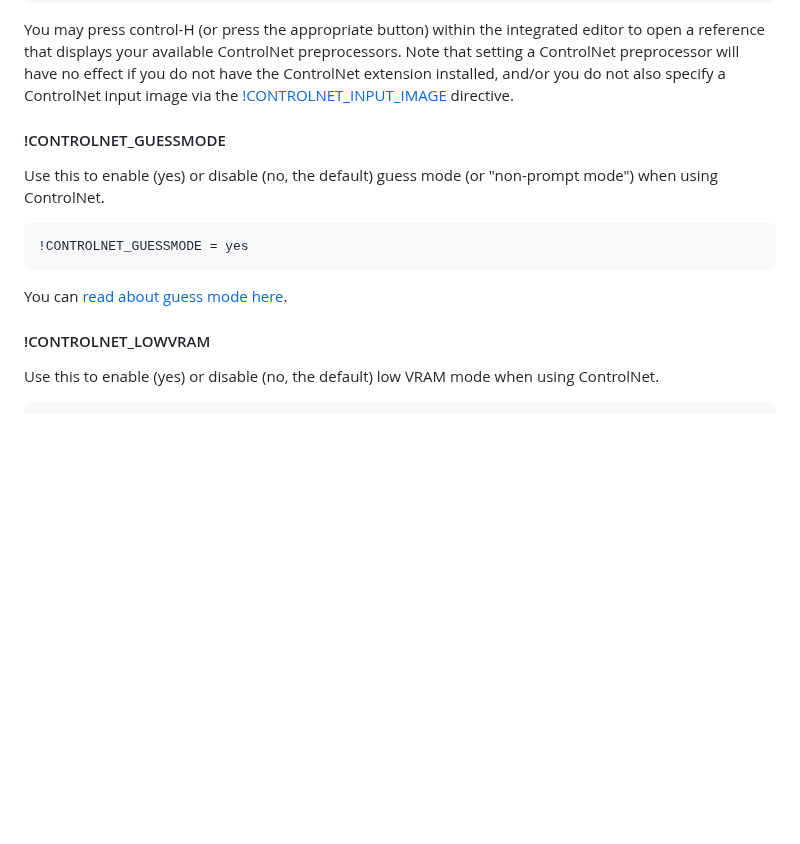
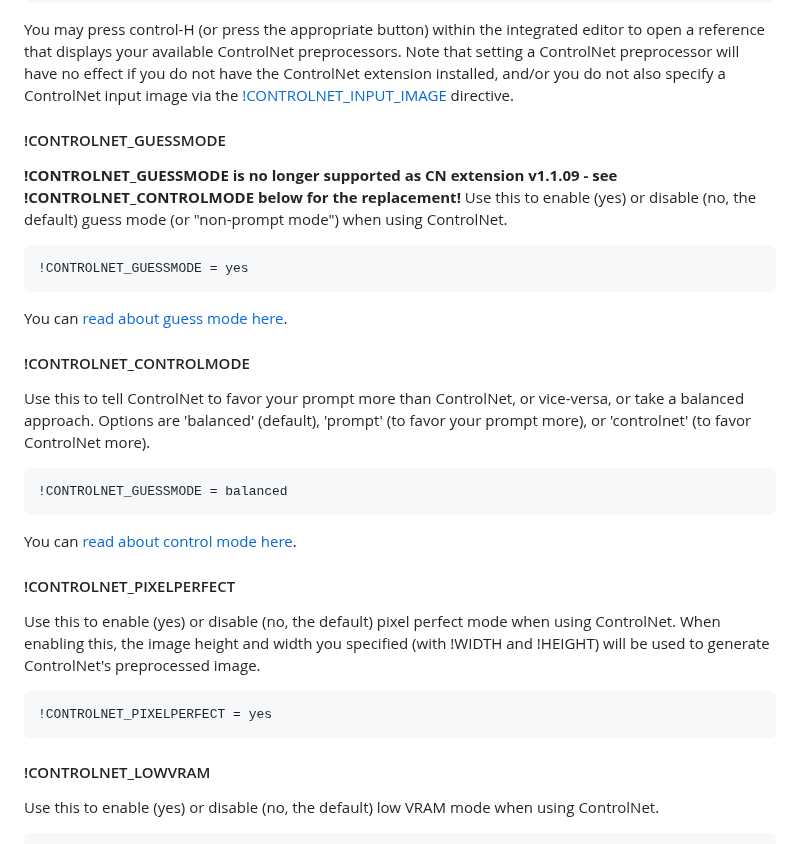
Before and after one commit to rbbrdckybk/dream-factory, a Markdown page: README.md, the part around one of its changes. Drawn GitHub-style; blank space fills up the shorter version.

````diff
--- a/README.md
+++ b/README.md
@@ -391,11 +393,23 @@ Sets the ControlNet preprocessor to use. This is used to "extract" pose informat
 ```
 You may press control-H (or press the appropriate button) within the integrated editor to open a reference that displays your available ControlNet preprocessors. Note that setting a ControlNet preprocessor will have no effect if you do not have the ControlNet extension installed, and/or you do not also specify a ControlNet input image via the [!CONTROLNET_INPUT_IMAGE](https://github.com/rbbrdckybk/dream-factory/edit/main/README.md#controlnet_input_image) directive.
 #### !CONTROLNET_GUESSMODE
+**!CONTROLNET_GUESSMODE is no longer supported as CN extension v1.1.09 - see !CONTROLNET_CONTROLMODE below for the replacement!**
 Use this to enable (yes) or disable (no, the default) guess mode (or "non-prompt mode") when using ControlNet.
 ```
 !CONTROLNET_GUESSMODE = yes
 ```
 You can [read about guess mode here](https://github.com/lllyasviel/ControlNet#guess-mode--non-prompt-mode).
+#### !CONTROLNET_CONTROLMODE
+Use this to tell ControlNet to favor your prompt more than ControlNet, or vice-versa, or take a balanced approach. Options are 'balanced' (default), 'prompt' (to favor your prompt more), or 'controlnet' (to favor ControlNet more).
+```
+!CONTROLNET_GUESSMODE = balanced
+```
+You can [read about control mode here](https://github.com/Mikubill/sd-webui-controlnet/issues/1011).
+#### !CONTROLNET_PIXELPERFECT
+Use this to enable (yes) or disable (no, the default) pixel perfect mode when using ControlNet. When enabling this, the image height and width you specified (with !WIDTH and !HEIGHT) will be used to generate ControlNet's preprocessed image.
+```
+!CONTROLNET_PIXELPERFECT = yes
+```
 #### !CONTROLNET_LOWVRAM
 Use this to enable (yes) or disable (no, the default) low VRAM mode when using ControlNet.
 ```
````
Also changed, not shown: other parts of README.md (+2 -0 lines).
